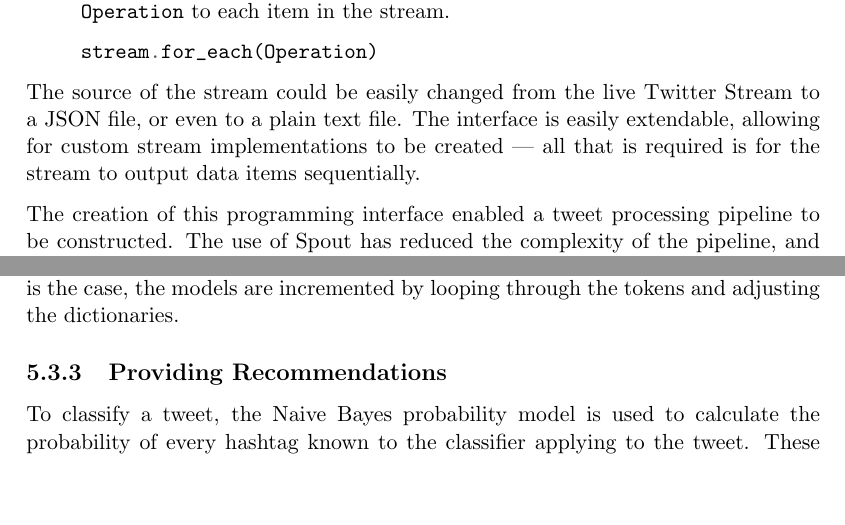
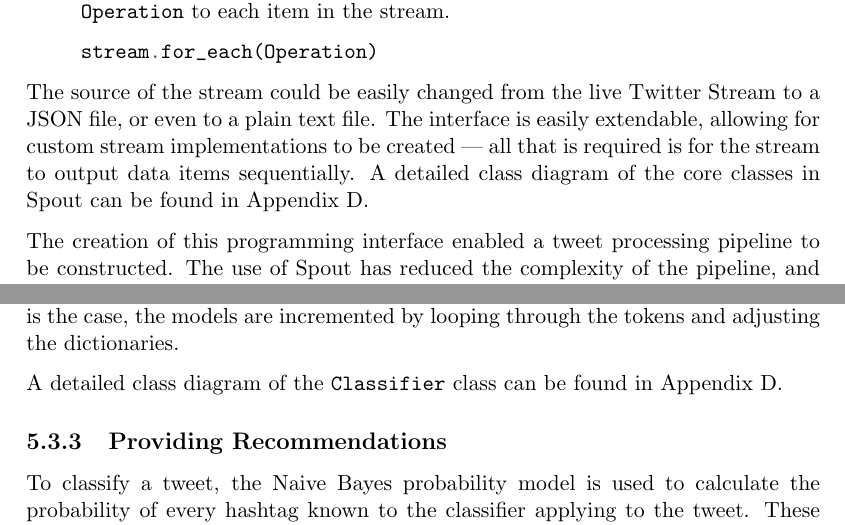
Before and after one commit to daviesjamie/3yp, a LaTeX thesis (deliverables/final/final.tex): two parts of pages 24 and 26 of 55, joined at a grey line, cut so that both start at the same text, the shorter picture padded with empty space. Compiled offline with pdfLaTeX.

Commit message:
Added class diagrams for Spout and Classifier.

```diff
--- a/deliverables/final/final.tex
+++ b/deliverables/final/final.tex
@@ -526,7 +526,7 @@ Taking inspiration from a section of OpenIMAJ \parencite{Hare:2011}, a library w
         \mint{python}+stream.for_each(Operation)+
 \end{description}
 
-The source of the stream could be easily changed from the live Twitter Stream to a JSON file, or even to a plain text file. The interface is easily extendable, allowing for custom stream implementations to be created --- all that is required is for the stream to output data items sequentially.
+The source of the stream could be easily changed from the live Twitter Stream to a JSON file, or even to a plain text file. The interface is easily extendable, allowing for custom stream implementations to be created --- all that is required is for the stream to output data items sequentially. A detailed class diagram of the core classes in Spout can be found in Appendix~\ref{appendix:classdiagrams}.
 
 The creation of this programming interface enabled a tweet processing pipeline to be constructed. The use of Spout has reduced the complexity of the pipeline, and makes the code much more readable, as seen in the code snippet in Listing~\ref{lst:trainingstream} taken from the training code for the classifier.
 
@@ -590,6 +590,8 @@ It is important to note here that the dictionaries simply store the count of eac
 In addition to this, the classifier also stores the total number of tweets and the total number of hashtag instances it has been trained on.
 
 To update these internal models, the training function takes in a collection of features (tokens) and ensures that both hashtags and non-hashtag tokens are present. If this is the case, the models are incremented by looping through the tokens and adjusting the dictionaries.
+
+A detailed class diagram of the \texttt{Classifier} class can be found in Appendix~\ref{appendix:classdiagrams}.
 
 \subsection{Providing Recommendations}
 To classify a tweet, the Naive Bayes probability model is used to calculate the probability of every hashtag known to the classifier applying to the tweet. These probabilities are then sorted, and the top $M$ probabilities (and their respective hashtags) are supplied as recommendations for the tweet.
```
Also changed, not shown: deliverables/final/final.pdf.
